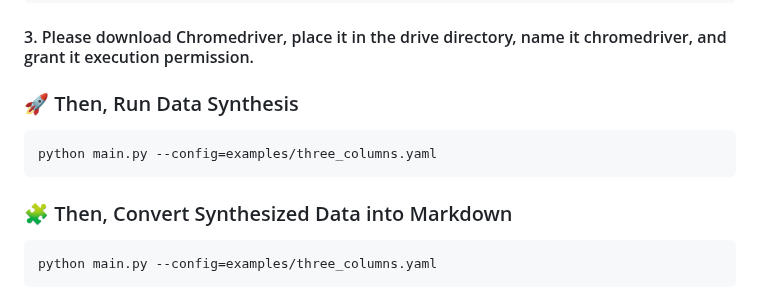
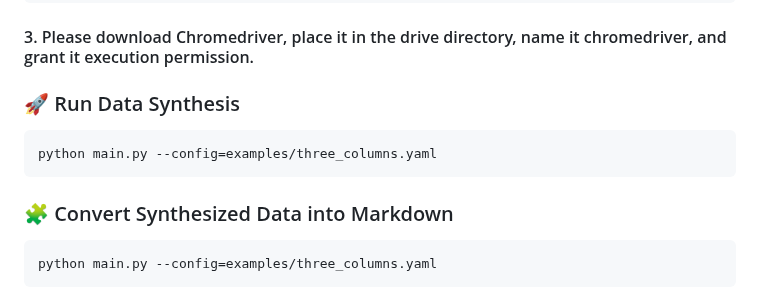
Before and after one commit to infly-ai/INF-MLLM, a Markdown page: Infinity-Parser/Infinity-Synth/README.md, the part around the change. Rendered like a GitHub page.

````diff
--- a/Infinity-Parser/Infinity-Synth/README.md
+++ b/Infinity-Parser/Infinity-Synth/README.md
@@ -54,13 +54,13 @@ google-chrome --version
 
 #### 3. Please download Chromedriver, place it in the drive directory, name it chromedriver, and grant it execution permission.
 
-### 🚀 Then, Run Data Synthesis
+### 🚀 Run Data Synthesis
 
 ```shell
 python main.py --config=examples/three_columns.yaml
 ```
 
-### 🧩 Then, Convert Synthesized Data into Markdown
+### 🧩 Convert Synthesized Data into Markdown
 
 ```shell
 python main.py --config=examples/three_columns.yaml
````
